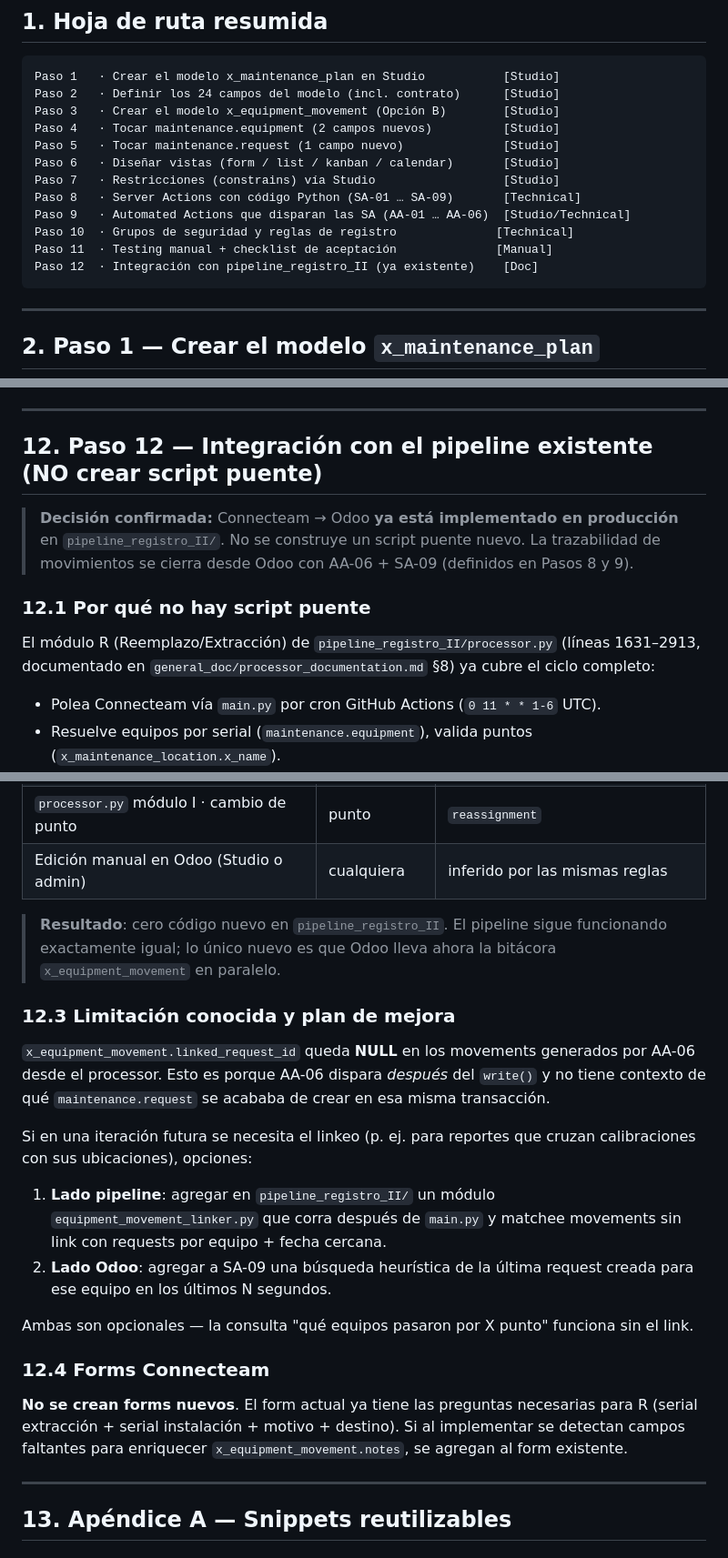
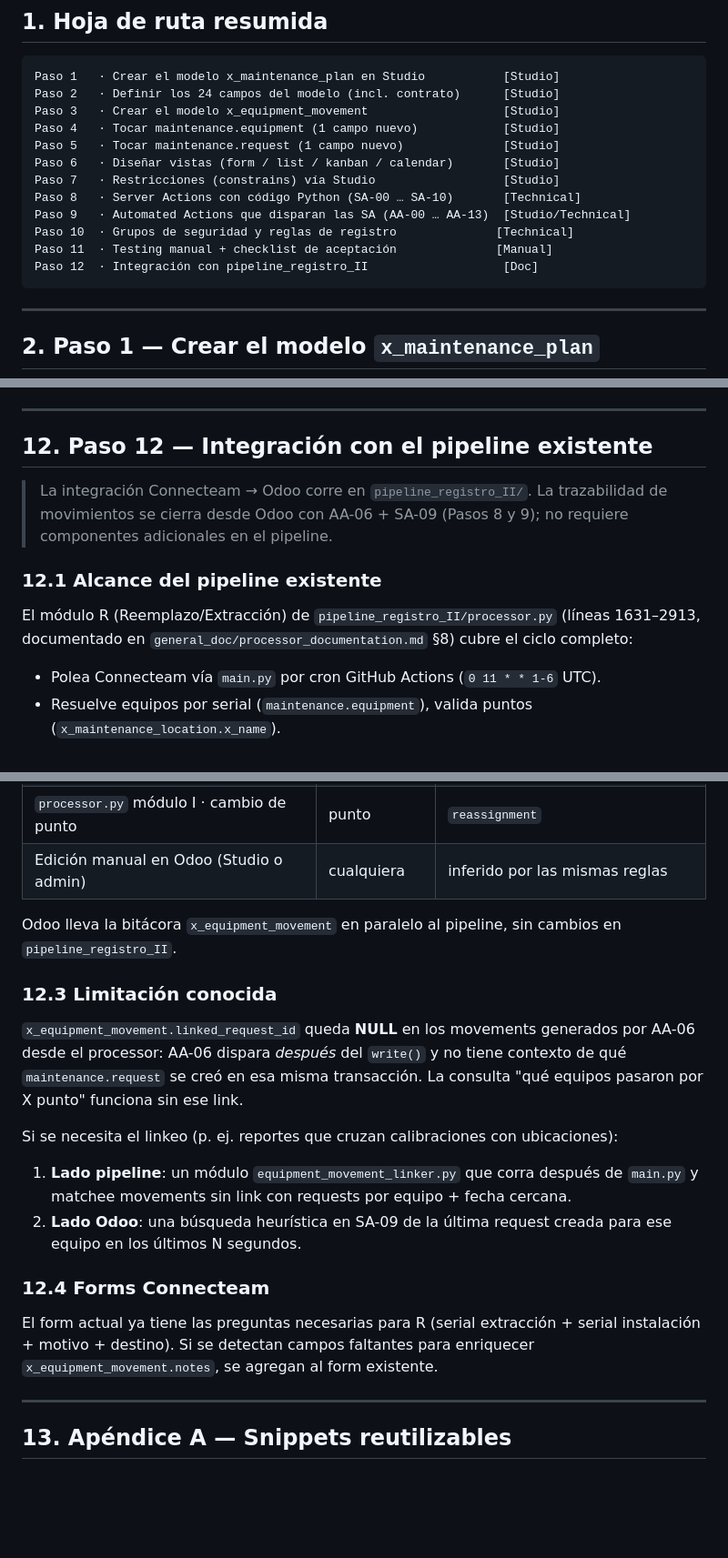
Before and after one commit to dcuerowe/odoo_con_mantenciones, a Markdown page: maintenance_plan/PLAN_IMPLEMENTACION.md, 3 parts joined by grey strips. Shown at 91% size. GitHub-like rendering; blank space fills up the shorter version.

````diff
--- a/maintenance_plan/PLAN_IMPLEMENTACION.md
+++ b/maintenance_plan/PLAN_IMPLEMENTACION.md
@@ -28,16 +28,16 @@
 ```
 Paso 1   · Crear el modelo x_maintenance_plan en Studio           [Studio]
 Paso 2   · Definir los 24 campos del modelo (incl. contrato)      [Studio]
-Paso 3   · Crear el modelo x_equipment_movement (Opción B)        [Studio]
-Paso 4   · Tocar maintenance.equipment (2 campos nuevos)          [Studio]
+Paso 3   · Crear el modelo x_equipment_movement                   [Studio]
+Paso 4   · Tocar maintenance.equipment (1 campo nuevo)            [Studio]
 Paso 5   · Tocar maintenance.request (1 campo nuevo)              [Studio]
 Paso 6   · Diseñar vistas (form / list / kanban / calendar)       [Studio]
 Paso 7   · Restricciones (constrains) vía Studio                  [Studio]
-Paso 8   · Server Actions con código Python (SA-01 … SA-09)       [Technical]
-Paso 9   · Automated Actions que disparan las SA (AA-01 … AA-06)  [Studio/Technical]
+Paso 8   · Server Actions con código Python (SA-00 … SA-10)       [Technical]
+Paso 9   · Automated Actions que disparan las SA (AA-00 … AA-13)  [Studio/Technical]
 Paso 10  · Grupos de seguridad y reglas de registro              [Technical]
 Paso 11  · Testing manual + checklist de aceptación              [Manual]
-Paso 12  · Integración con pipeline_registro_II (ya existente)    [Doc]
+Paso 12  · Integración con pipeline_registro_II                   [Doc]
 ```
 
 ---
@@ -1276,13 +1270,13 @@ Probar en este orden, con un punto que tenga 3 equipos:
 
 ---
 
-## 12. Paso 12 — Integración con el pipeline existente (NO crear script puente)
+## 12. Paso 12 — Integración con el pipeline existente
 
-> **Decisión confirmada:** Connecteam → Odoo **ya está implementado en producción** en `pipeline_registro_II/`. No se construye un script puente nuevo. La trazabilidad de movimientos se cierra desde Odoo con AA-06 + SA-09 (definidos en Pasos 8 y 9).
+> La integración Connecteam → Odoo corre en `pipeline_registro_II/`. La trazabilidad de movimientos se cierra desde Odoo con AA-06 + SA-09 (Pasos 8 y 9); no requiere componentes adicionales en el pipeline.
 
-### 12.1 Por qué no hay script puente
+### 12.1 Alcance del pipeline existente
 
-El módulo R (Reemplazo/Extracción) de `pipeline_registro_II/processor.py` (líneas 1631–2913, documentado en `general_doc/processor_documentation.md` §8) ya cubre el ciclo completo:
+El módulo R (Reemplazo/Extracción) de `pipeline_registro_II/processor.py` (líneas 1631–2913, documentado en `general_doc/processor_documentation.md` §8) cubre el ciclo completo:
 
 - Polea Connecteam vía `main.py` por cron GitHub Actions (`0 11 * * 1-6` UTC).
 - Resuelve equipos por serial (`maintenance.equipment`), valida puntos (`x_maintenance_location.x_name`).
@@ -1305,22 +1299,20 @@ El módulo R (Reemplazo/Extracción) de `pipeline_registro_II/processor.py` (lí
 | `processor.py` módulo I · cambio de punto                            | punto             | `reassignment`                                                                |
 | Edición manual en Odoo (Studio o admin)                                 | cualquiera        | inferido por las mismas reglas                                                  |
 
-> **Resultado**: cero código nuevo en `pipeline_registro_II`. El pipeline sigue funcionando exactamente igual; lo único nuevo es que Odoo lleva ahora la bitácora `x_equipment_movement` en paralelo.
+Odoo lleva la bitácora `x_equipment_movement` en paralelo al pipeline, sin cambios en `pipeline_registro_II`.
 
-### 12.3 Limitación conocida y plan de mejora
+### 12.3 Limitación conocida
 
-`x_equipment_movement.linked_request_id` queda **NULL** en los movements generados por AA-06 desde el processor. Esto es porque AA-06 dispara *después* del `write()` y no tiene contexto de qué `maintenance.request` se acababa de crear en esa misma transacción.
+`x_equipment_movement.linked_request_id` queda **NULL** en los movements generados por AA-06 desde el processor: AA-06 dispara *después* del `write()` y no tiene contexto de qué `maintenance.request` se creó en esa misma transacción. La consulta "qué equipos pasaron por X punto" funciona sin ese link.
 
-Si en una iteración futura se necesita el linkeo (p. ej. para reportes que cruzan calibraciones con sus ubicaciones), opciones:
+Si se necesita el linkeo (p. ej. reportes que cruzan calibraciones con ubicaciones):
 
-1. **Lado pipeline**: agregar en `pipeline_registro_II/` un módulo `equipment_movement_linker.py` que corra después de `main.py` y matchee movements sin link con requests por equipo + fecha cercana.
-2. **Lado Odoo**: agregar a SA-09 una búsqueda heurística de la última request creada para ese equipo en los últimos N segundos.
-
-Ambas son opcionales — la consulta "qué equipos pasaron por X punto" funciona sin el link.
+1. **Lado pipeline**: un módulo `equipment_movement_linker.py` que corra después de `main.py` y matchee movements sin link con requests por equipo + fecha cercana.
+2. **Lado Odoo**: una búsqueda heurística en SA-09 de la última request creada para ese equipo en los últimos N segundos.
 
 ### 12.4 Forms Connecteam
 
-**No se crean forms nuevos**. El form actual ya tiene las preguntas necesarias para R (serial extracción + serial instalación + motivo + destino). Si al implementar se detectan campos faltantes para enriquecer `x_equipment_movement.notes`, se agregan al form existente.
+El form actual ya tiene las preguntas necesarias para R (serial extracción + serial instalación + motivo + destino). Si se detectan campos faltantes para enriquecer `x_equipment_movement.notes`, se agregan al form existente.
 
 ---
 
````
Also changed, not shown: other parts of maintenance_plan/PLAN_IMPLEMENTACION.md (+24 -30 lines).
